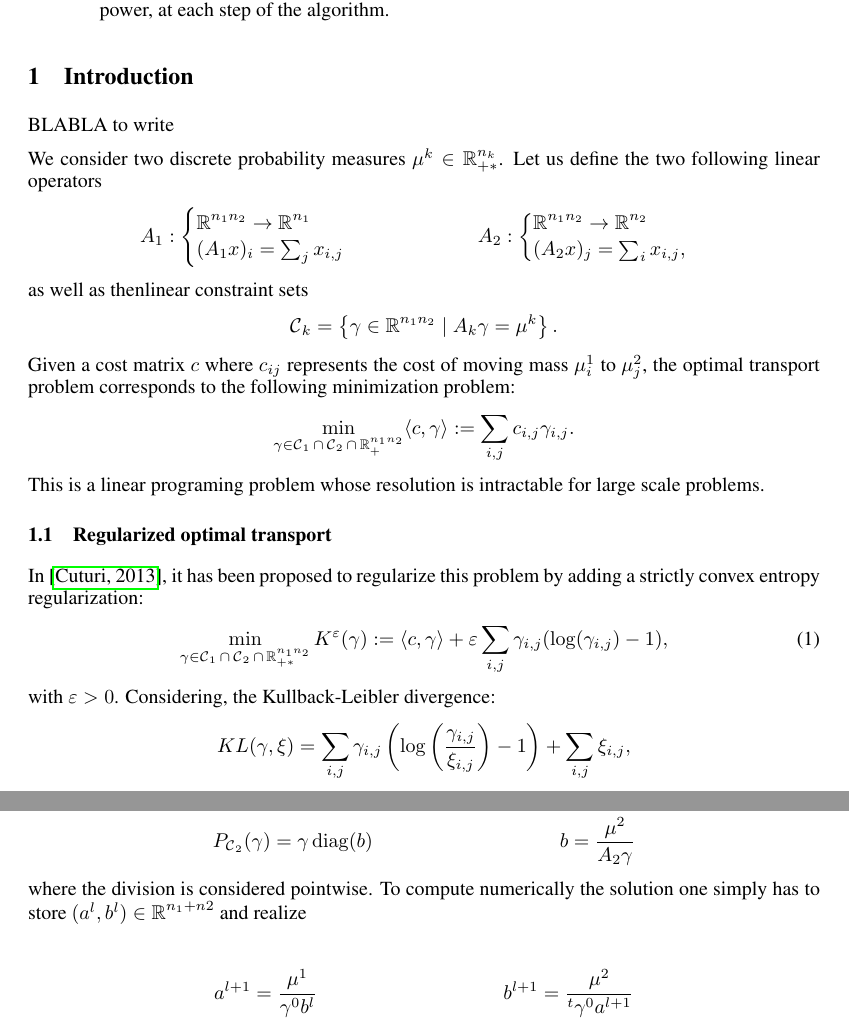
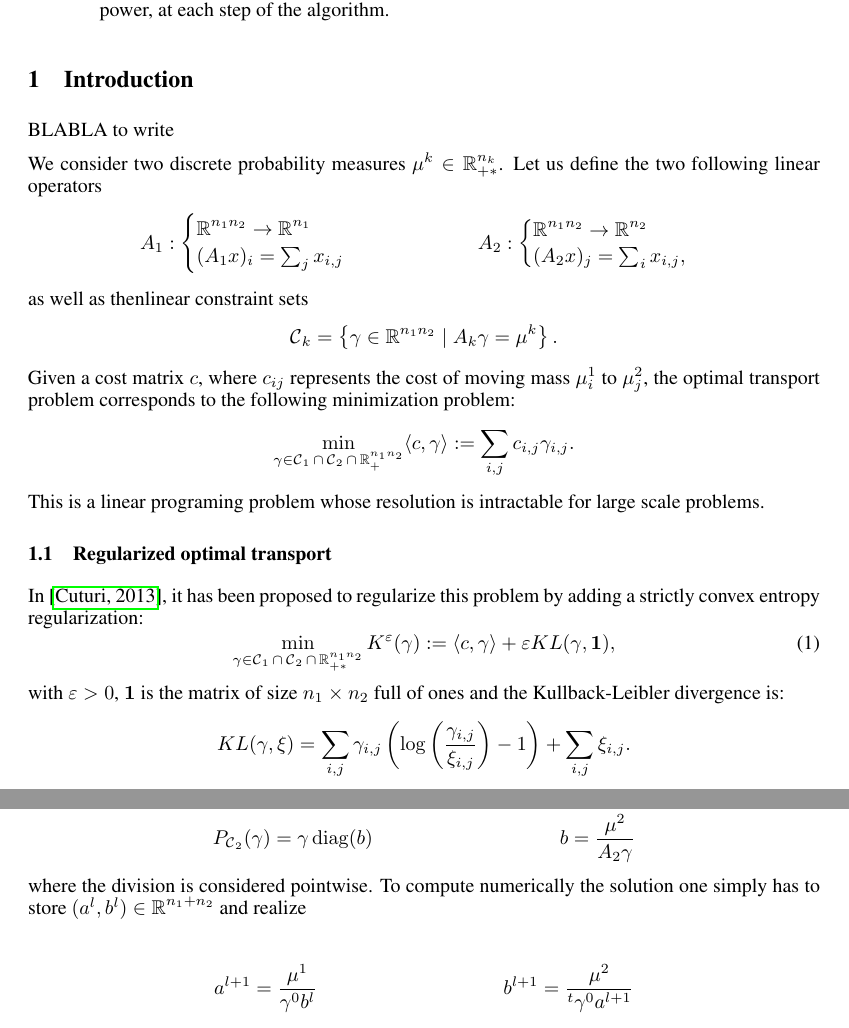
Before and after one commit to athibaul/otml17-overrelaxation, a LaTeX paper (paper.tex): two parts of pages 1 and 2 of 5, joined at a grey line, cut so that both start at the same text. Compiled offline with pdfLaTeX.

Commit message:
corrections intro

```diff
--- a/paper.tex
+++ b/paper.tex
@@ -88,7 +88,7 @@ as well as thenlinear  constraint sets
 \begin{align*}
 \Ccal_k &= \left\{ \gamma\in\IR^{n_1 n_2} \mid A_k \gamma = \mu^k \right\}.
 \end{align*}
-Given a cost matrix $c$ where $c_{ij}$ represents the cost of moving mass $\mu^1_i$ to $\mu^2_j$,  the optimal transport problem corresponds to the following minimization problem:
+Given a cost matrix $c$, where $c_{ij}$ represents the cost of moving mass $\mu^1_i$ to $\mu^2_j$,  the optimal transport problem corresponds to the following minimization problem:
 $$\min_{\gamma\in\Ccal_1\cap \Ccal_2\cap \IR^{n_1 n_2}_+} \langle c,\gamma\rangle:=\sum_{i,j}c_{i,j}\gamma_{i,j}.$$
 This is a linear programing problem whose resolution is intractable for large scale problems.
 
@@ -97,9 +97,9 @@ This is a linear programing problem whose resolution is intractable for large sc
 In \cite{cuturi13}, it has been proposed to regularize this problem by adding a strictly convex entropy regularization:
 \begin{equation}\label{ROT}
 \min_{\gamma\in\Ccal_1\cap \Ccal_2\cap \IR^{n_1 n_2}_{+*}}K^\epsilon(\gamma) := \scal{c}{\gamma}
-+ \epsilon \sum_{i,j} \gamma_{i,j} (\log(\gamma_{i,j}) - 1)
++ \epsilon KL(\gamma,\mathbf{1})
 ,\end{equation}
-with $\epsilon>0$. Considering, the Kullback-Leibler divergence:
+with $\epsilon>0$, $\mathbf{1}$ is the matrix of size $n_1\times n_2$ full of ones and the Kullback-Leibler divergence is:
 \[
-KL(\gamma,\xi) = \sum_{i,j} \gamma_{i,j} \left( \log \left( \frac{\gamma_{i,j}}{\xi_{i,j}} \right) -1  \right) + \sum_{i,j} \xi_{i,j},
+KL(\gamma,\xi) = \sum_{i,j} \gamma_{i,j} \left( \log \left( \frac{\gamma_{i,j}}{\xi_{i,j}} \right) -1  \right) + \sum_{i,j} \xi_{i,j}.
 \]
@@ -131,7 +131,7 @@ P_{\Ccal_2}(\gamma) &= \gamma \diag(b) &
 b &= \frac{\mu^2}{A_2 \gamma}
 \end{align*}
 where the division is considered pointwise.
-To compute numerically the solution  one simply has to store $(a^l, b^l)\in\IR^{n_1+n2}$ and realize
+To compute numerically the solution  one simply has to store $(a^l, b^l)\in\IR^{n_1+n_2}$ and realize
 
 \begin{align*}
 a^{l+1} &= \frac{\mu^1}{\gamma^0 b^l} &
```
Also changed, not shown: paper.tex (4 more changed lines).
